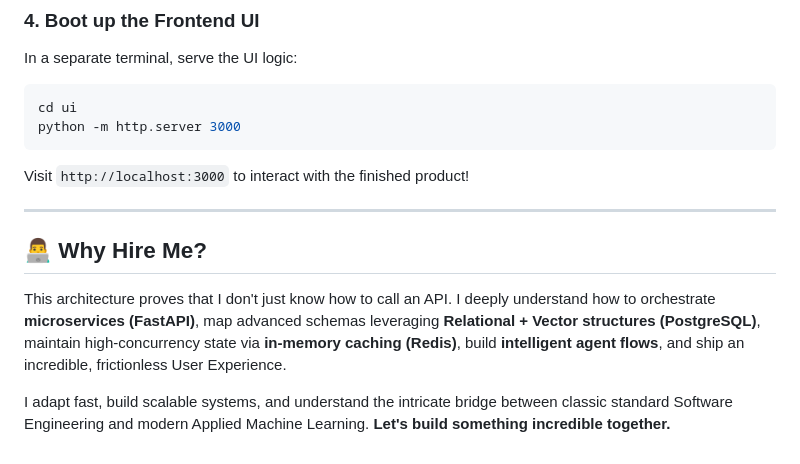
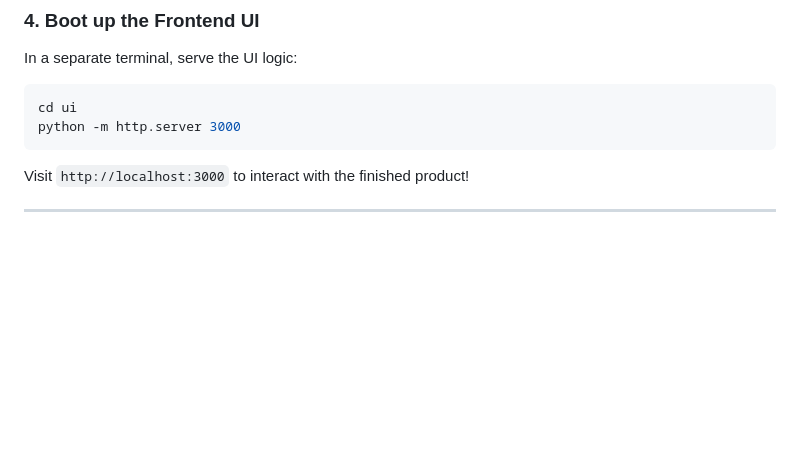
Before and after one commit to shramanth-sulake/AI-Support-Copilot, a Markdown page: README.md, the part around the change. GitHub-like rendering; blank space fills up the shorter version.

```diff
--- a/README.md
+++ b/README.md
@@ -90,8 +90,3 @@ python -m http.server 3000
 Visit `http://localhost:3000` to interact with the finished product!
 
 ---
-
-## 👨‍💻 Why Hire Me?
-This architecture proves that I don't just know how to call an API. I deeply understand how to orchestrate **microservices (FastAPI)**, map advanced schemas leveraging **Relational + Vector structures (PostgreSQL)**, maintain high-concurrency state via **in-memory caching (Redis)**, build **intelligent agent flows**, and ship an incredible, frictionless User Experience.
-
-I adapt fast, build scalable systems, and understand the intricate bridge between classic standard Software Engineering and modern Applied Machine Learning. **Let's build something incredible together.**
```
